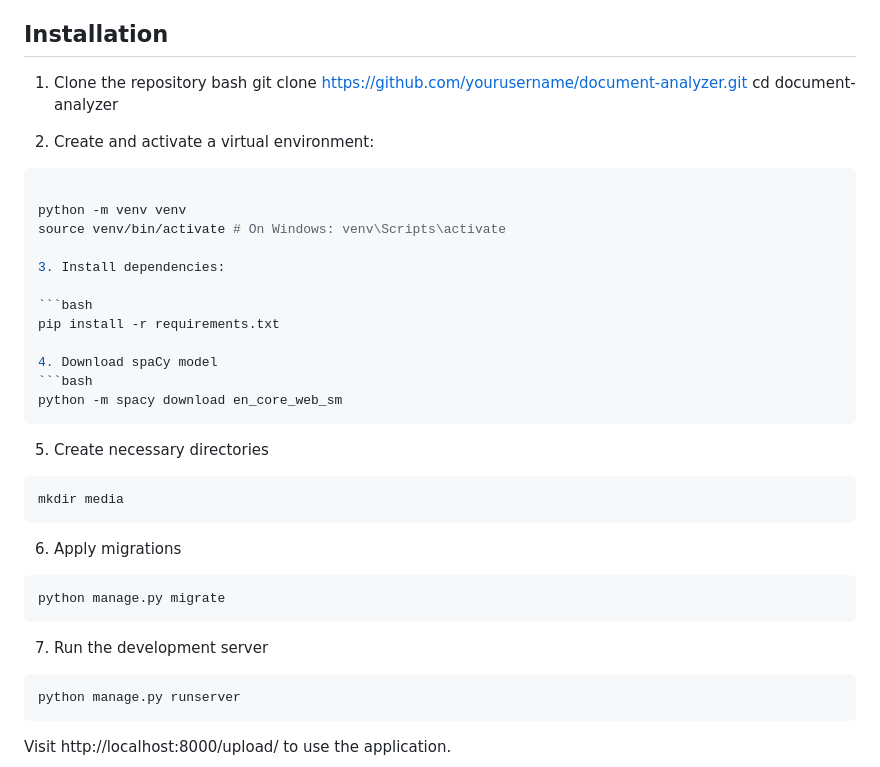
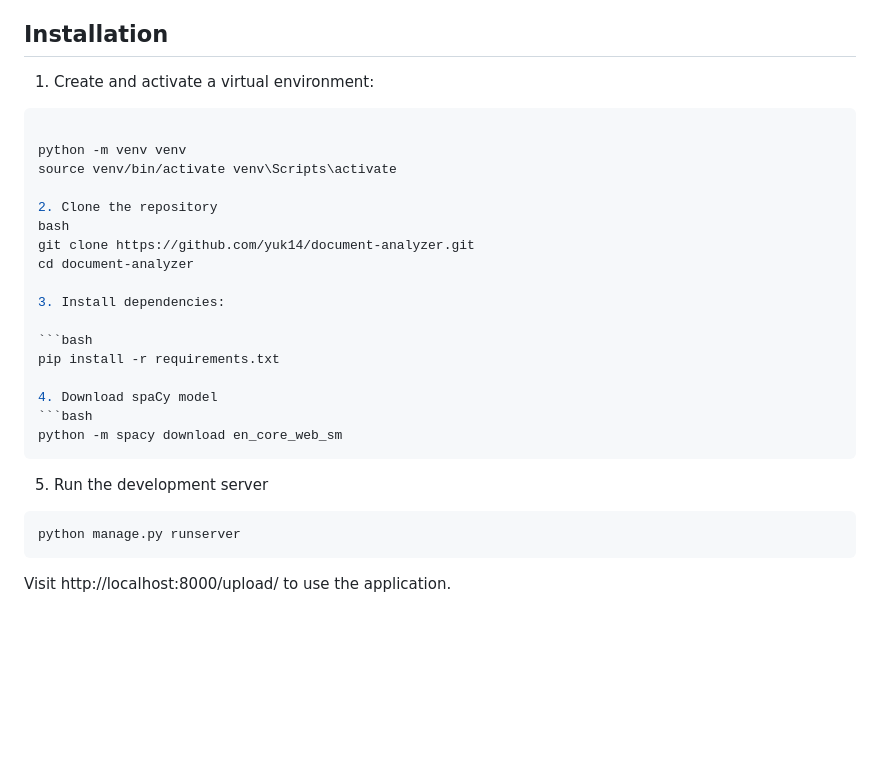
Before and after one commit to yuk14/Document-Analyzer, a Markdown page: README.md, the part around the change. Rendered like a GitHub page; blank space fills up the shorter version.

````diff
--- a/README.md
+++ b/README.md
@@ -27,17 +27,17 @@ A web application that analyzes PDF documents and provides detailed text statist
 
 ## Installation
 
-1. Clone the repository
-bash
-git clone https://github.com/yourusername/document-analyzer.git
-cd document-analyzer
-
-2. Create and activate a virtual environment:
+1. Create and activate a virtual environment:
 
 ```bash
 
 python -m venv venv
-source venv/bin/activate # On Windows: venv\Scripts\activate
+source venv/bin/activate venv\Scripts\activate
+
+2. Clone the repository
+bash
+git clone https://github.com/yuk14/document-analyzer.git
+cd document-analyzer
 
 3. Install dependencies:
 
@@ -49,17 +49,7 @@ pip install -r requirements.txt
 python -m spacy download en_core_web_sm
 ```
 
-5. Create necessary directories
-```bash
-mkdir media
-```
-
-6. Apply migrations
-```bash
-python manage.py migrate
-```
-
-7. Run the development server
+5. Run the development server
 ```bash
 python manage.py runserver
 ```
````
